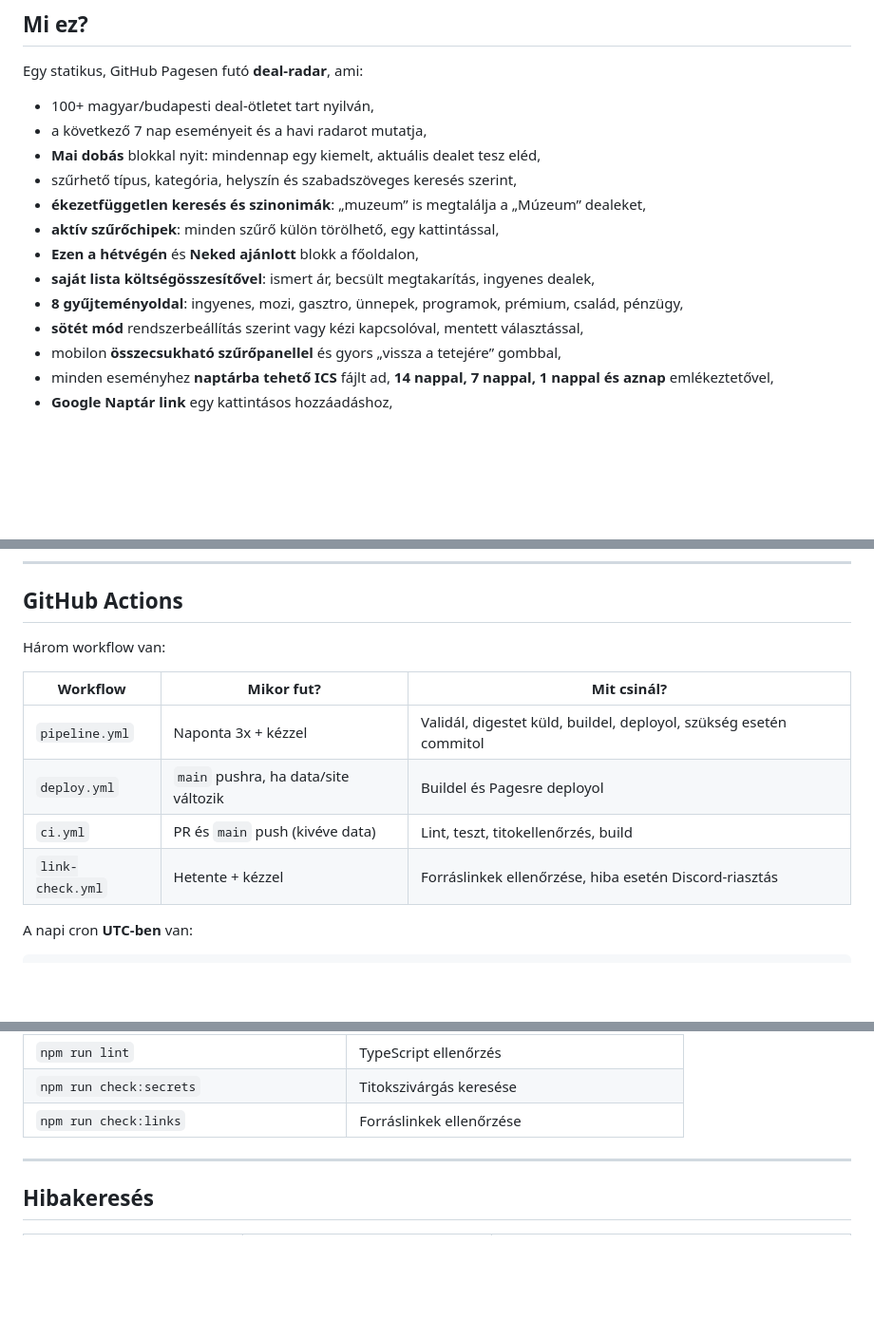
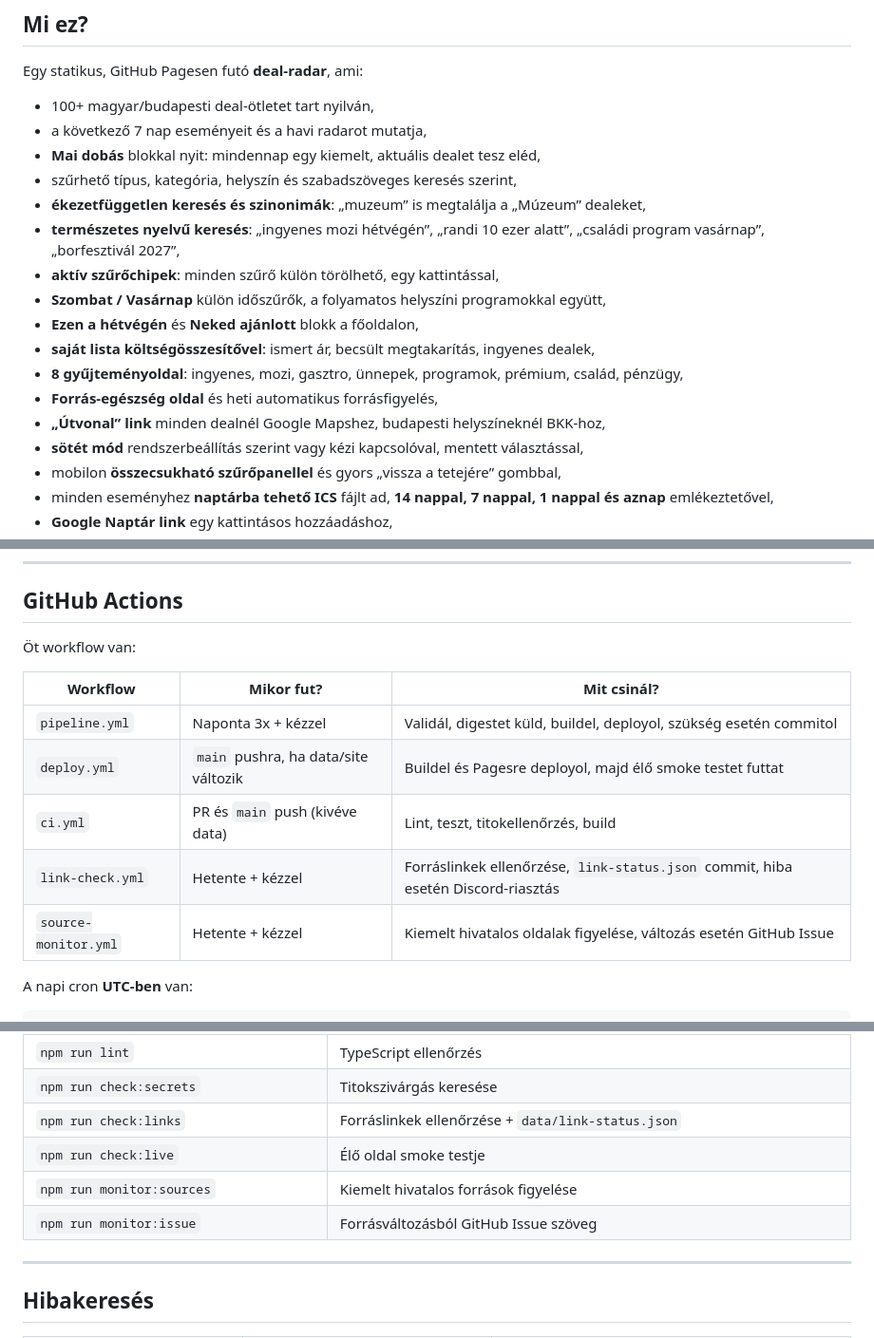
Before and after one commit to Gyuri125/big-deal-radar, a Markdown page: README.md, 3 parts joined by grey strips. Shown at 95% size. Drawn GitHub-style; blank space fills up the shorter version.

```diff
--- a/README.md
+++ b/README.md
@@ -49,10 +49,14 @@ Egy statikus, GitHub Pagesen futó **deal-radar**, ami:
 - **Mai dobás** blokkal nyit: mindennap egy kiemelt, aktuális dealet tesz eléd,
 - szűrhető típus, kategória, helyszín és szabadszöveges keresés szerint,
 - **ékezetfüggetlen keresés és szinonimák**: „muzeum” is megtalálja a „Múzeum” dealeket,
+- **természetes nyelvű keresés**: „ingyenes mozi hétvégén”, „randi 10 ezer alatt”, „családi program vasárnap”, „borfesztivál 2027”,
 - **aktív szűrőchipek**: minden szűrő külön törölhető, egy kattintással,
+- **Szombat / Vasárnap** külön időszűrők, a folyamatos helyszíni programokkal együtt,
 - **Ezen a hétvégén** és **Neked ajánlott** blokk a főoldalon,
 - **saját lista költségösszesítővel**: ismert ár, becsült megtakarítás, ingyenes dealek,
 - **8 gyűjteményoldal**: ingyenes, mozi, gasztro, ünnepek, programok, prémium, család, pénzügy,
+- **Forrás-egészség oldal** és heti automatikus forrásfigyelés,
+- **„Útvonal” link** minden dealnél Google Mapshez, budapesti helyszíneknél BKK-hoz,
 - **sötét mód** rendszerbeállítás szerint vagy kézi kapcsolóval, mentett választással,
 - mobilon **összecsukható szűrőpanellel** és gyors „vissza a tetejére” gombbal,
 - minden eseményhez **naptárba tehető ICS** fájlt ad, **14 nappal, 7 nappal, 1 nappal és aznap** emlékeztetővel,
@@ -364,14 +372,15 @@ git push -u origin main
 
 ## GitHub Actions
 
-Három workflow van:
+Öt workflow van:
 
 | Workflow | Mikor fut? | Mit csinál? |
 |---|---|---|
 | `pipeline.yml` | Naponta 3x + kézzel | Validál, digestet küld, buildel, deployol, szükség esetén commitol |
-| `deploy.yml` | `main` pushra, ha data/site változik | Buildel és Pagesre deployol |
+| `deploy.yml` | `main` pushra, ha data/site változik | Buildel és Pagesre deployol, majd élő smoke testet futtat |
 | `ci.yml` | PR és `main` push (kivéve data) | Lint, teszt, titokellenőrzés, build |
-| `link-check.yml` | Hetente + kézzel | Forráslinkek ellenőrzése, hiba esetén Discord-riasztás |
+| `link-check.yml` | Hetente + kézzel | Forráslinkek ellenőrzése, `link-status.json` commit, hiba esetén Discord-riasztás |
+| `source-monitor.yml` | Hetente + kézzel | Kiemelt hivatalos oldalak figyelése, változás esetén GitHub Issue |
 
 A napi cron **UTC-ben** van:
 
@@ -645,7 +687,10 @@ Az oldal telepíthető telefonra:
 | `npm test` | Vitest tesztek |
 | `npm run lint` | TypeScript ellenőrzés |
 | `npm run check:secrets` | Titokszivárgás keresése |
-| `npm run check:links` | Forráslinkek ellenőrzése |
+| `npm run check:links` | Forráslinkek ellenőrzése + `data/link-status.json` |
+| `npm run check:live` | Élő oldal smoke testje |
+| `npm run monitor:sources` | Kiemelt hivatalos források figyelése |
+| `npm run monitor:issue` | Forrásváltozásból GitHub Issue szöveg |
 
 ---
 
```
Also changed, not shown: other parts of README.md (+54 -6 lines), docs/preview-dark.png, docs/preview.png, 15 other files.
